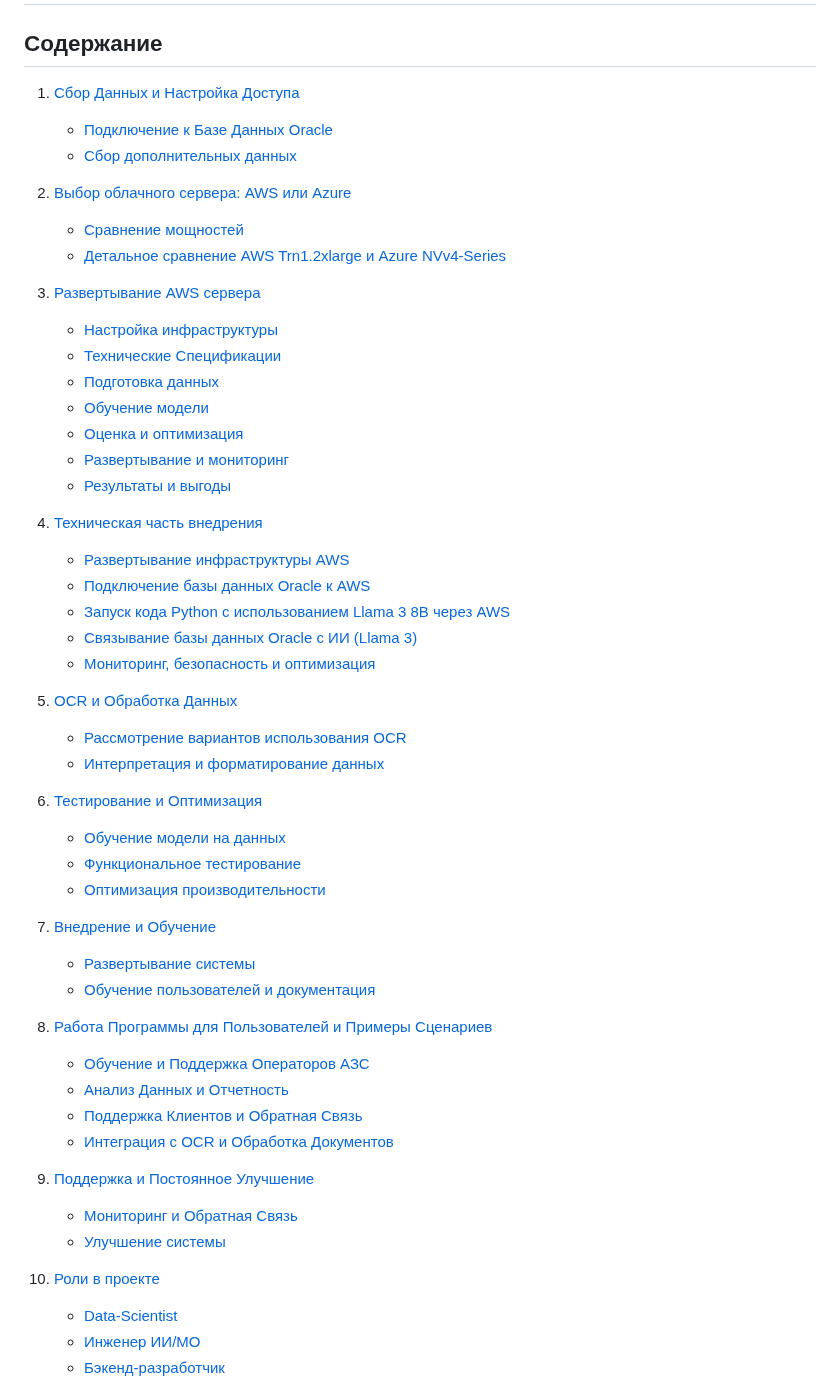
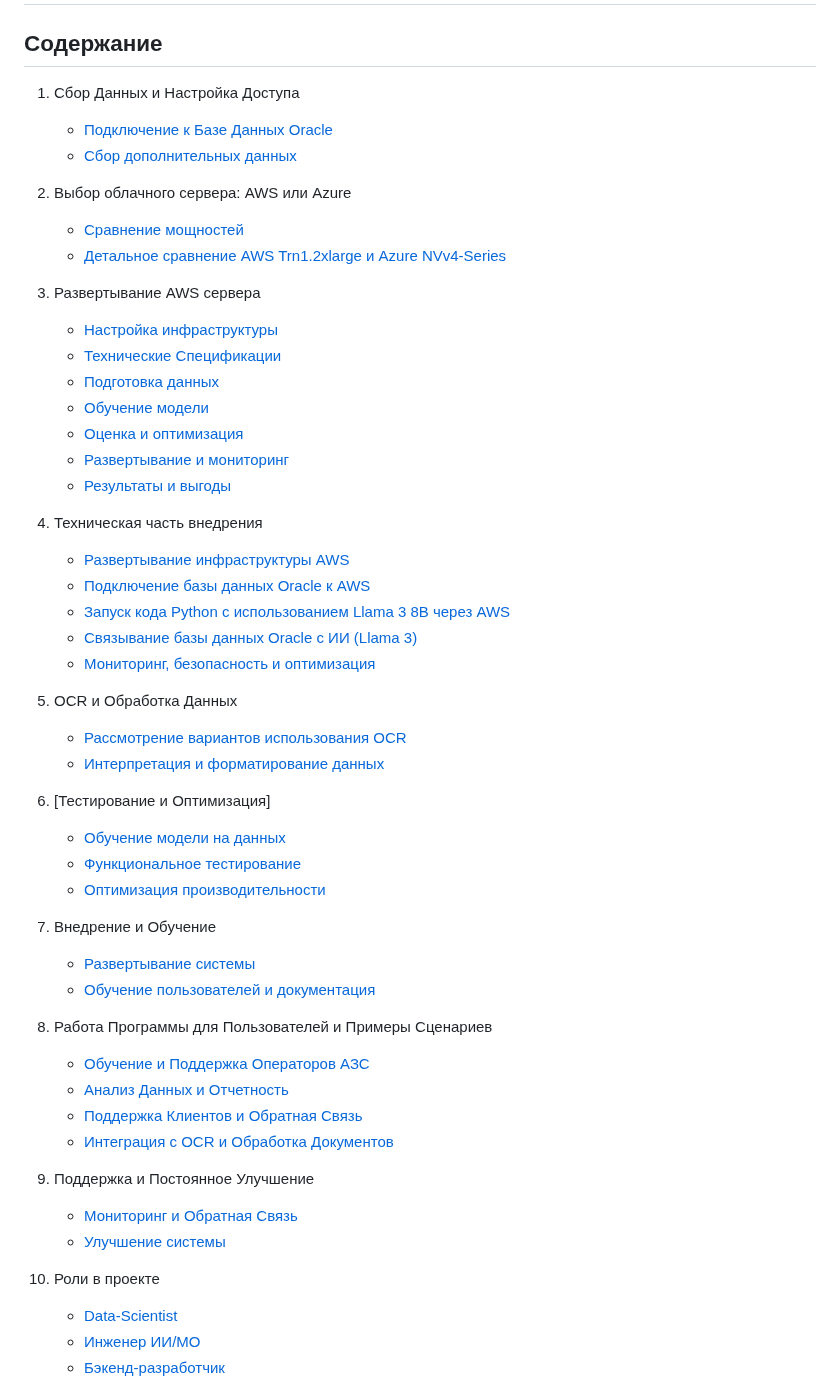
Before and after one commit to RanchesW/AI-Assistant-for-Company, a Markdown page: README.md, the part around the change. Rendered like a GitHub page.

```diff
--- a/README.md
+++ b/README.md
@@ -2,15 +2,15 @@
 
 ## Содержание
 
-1. [Сбор Данных и Настройка Доступа](#сбор-данных-и-настройка-доступа)
+1. Сбор Данных и Настройка Доступа
    - [Подключение к Базе Данных Oracle](#подключение-к-базе-данных-oracle)
    - [Сбор дополнительных данных](#сбор-дополнительных-данных)
 
-2. [Выбор облачного сервера: AWS или Azure](#выбор-облачного-сервера-aws-или-azure)
+2. Выбор облачного сервера: AWS или Azure
    - [Сравнение мощностей](#сравнение-мощностей)
    - [Детальное сравнение AWS Trn1.2xlarge и Azure NVv4-Series](#детальное-сравнение-aws-trn12xlarge-и-azure-nvv4-series)
 
-3. [Развертывание AWS сервера](#развертывание-aws-сервера)
+3. Развертывание AWS сервера
    - [Настройка инфраструктуры](#настройка-инфраструктуры)
    - [Технические Спецификации](#технические-спецификации)
    - [Подготовка данных](#подготовка-данных)
@@ -19,37 +19,37 @@
    - [Развертывание и мониторинг](#развертывание-и-мониторинг)
    - [Результаты и выгоды](#результаты-и-выгоды)
 
-4. [Техническая часть внедрения](#техническая-часть-внедрения)
+4. Техническая часть внедрения
    - [Развертывание инфраструктуры AWS](#развертывание-инфраструктуры-aws)
    - [Подключение базы данных Oracle к AWS](#подключение-базы-данных-oracle-к-aws)
    - [Запуск кода Python с использованием Llama 3 8B через AWS](#запуск-кода-python-с-использованием-llama-3-8b-через-aws)
    - [Связывание базы данных Oracle с ИИ (Llama 3)](#связывание-базы-данных-oracle-с-ии-llama-3)
    - [Мониторинг, безопасность и оптимизация](#мониторинг-безопасность-и-оптимизация)
 
-5. [OCR и Обработка Данных](#ocr-и-обработка-данных)
+5. OCR и Обработка Данных
    - [Рассмотрение вариантов использования OCR](#рассмотрение-вариантов-использования-ocr)
    - [Интерпретация и форматирование данных](#интерпретация-и-форматирование-данных)
 
-6. [Тестирование и Оптимизация](#тестирование-и-оптимизация)
+6. [Тестирование и Оптимизация]
    - [Обучение модели на данных](#обучение-модели-на-данных)
    - [Функциональное тестирование](#функциональное-тестирование)
    - [Оптимизация производительности](#оптимизация-производительности)
 
-7. [Внедрение и Обучение](#внедрение-и-обучение)
+7. Внедрение и Обучение
    - [Развертывание системы](#развертывание-системы)
    - [Обучение пользователей и документация](#обучение-пользователей-и-документация)
 
-8. [Работа Программы для Пользователей и Примеры Сценариев](#работа-программы-для-пользователей-и-примеры-сценариев)
+8. Работа Программы для Пользователей и Примеры Сценариев
    - [Обучение и Поддержка Операторов АЗС](#обучение-и-поддержка-операторов-азс)
    - [Анализ Данных и Отчетность](#анализ-данных-и-отчетность)
    - [Поддержка Клиентов и Обратная Связь](#поддержка-клиентов-и-обратная-связь)
    - [Интеграция с OCR и Обработка Документов](#интеграция-с-ocr-и-обработка-документов)
 
-9. [Поддержка и Постоянное Улучшение](#поддержка-и-постоянное-улучшение)
+9. Поддержка и Постоянное Улучшение
    - [Мониторинг и Обратная Связь](#мониторинг-и-обратная-связь)
    - [Улучшение системы](#улучшение-системы)
 
-10. [Роли в проекте](#роли-в-проекте)
+10. Роли в проекте
     - [Data-Scientist](#data-scientist)
     - [Инженер ИИ/МО](#инженер-иимо)
     - [Бэкенд-разработчик](#бэкенд-разработчик)
```
